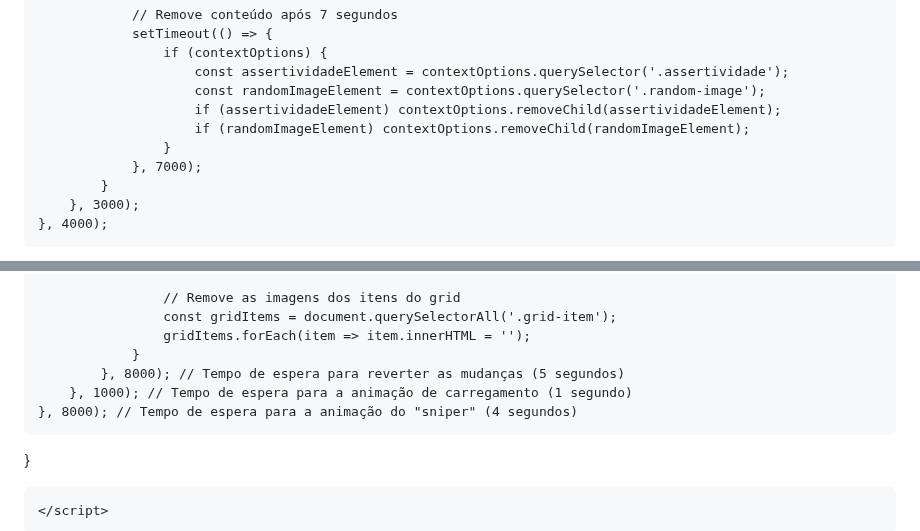
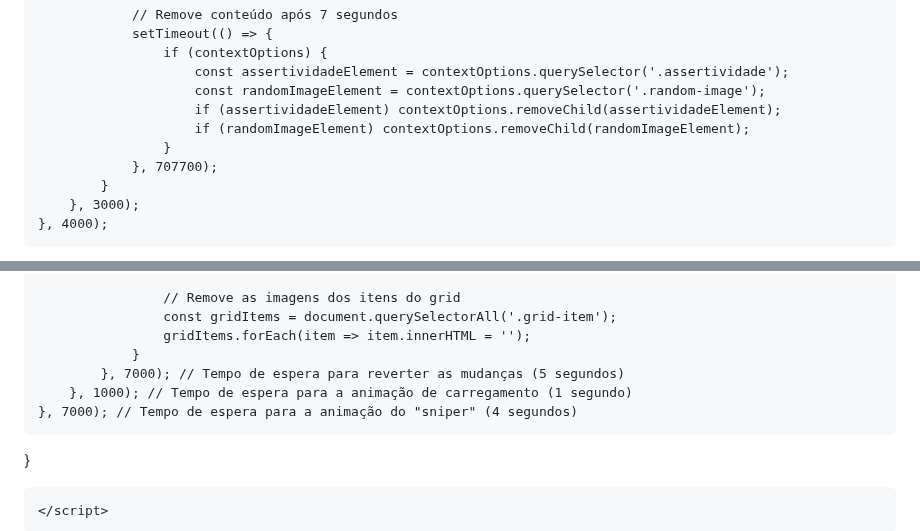
Before and after one commit to hackerdomarquez/hackerdomarquez.github.io, a Markdown page: README.md, 2 parts joined by grey strips. Drawn GitHub-style.

```diff
--- a/README.md
+++ b/README.md
@@ -957,7 +957,7 @@ function closeContextOptions() {
                         if (assertividadeElement) contextOptions.removeChild(assertividadeElement);
                         if (randomImageElement) contextOptions.removeChild(randomImageElement);
                     }
-                }, 7000);
+                }, 707700);
             }
         }, 3000);
     }, 4000);
@@ -1054,9 +1054,9 @@ function toggleContextOptions() {
                     const gridItems = document.querySelectorAll('.grid-item');
                     gridItems.forEach(item => item.innerHTML = '');
                 }
-            }, 8000); // Tempo de espera para reverter as mudanças (5 segundos)
+            }, 7000); // Tempo de espera para reverter as mudanças (5 segundos)
         }, 1000); // Tempo de espera para a animação de carregamento (1 segundo)
-    }, 8000); // Tempo de espera para a animação do "sniper" (4 segundos)
+    }, 7000); // Tempo de espera para a animação do "sniper" (4 segundos)
 }
 
 
```
